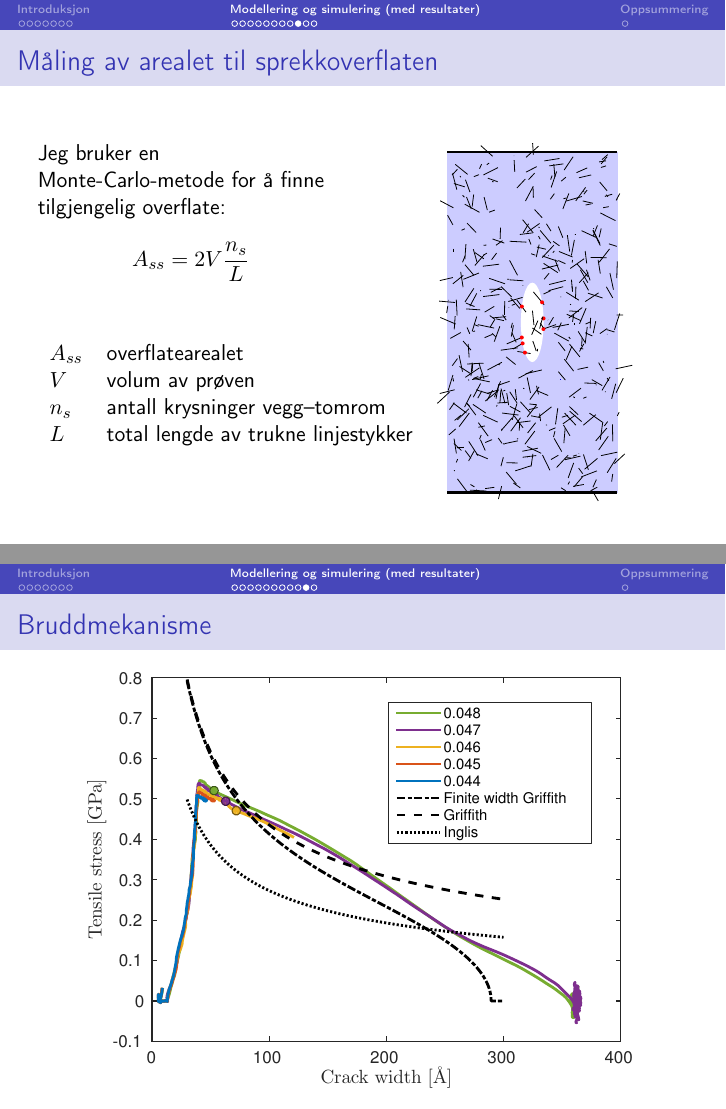
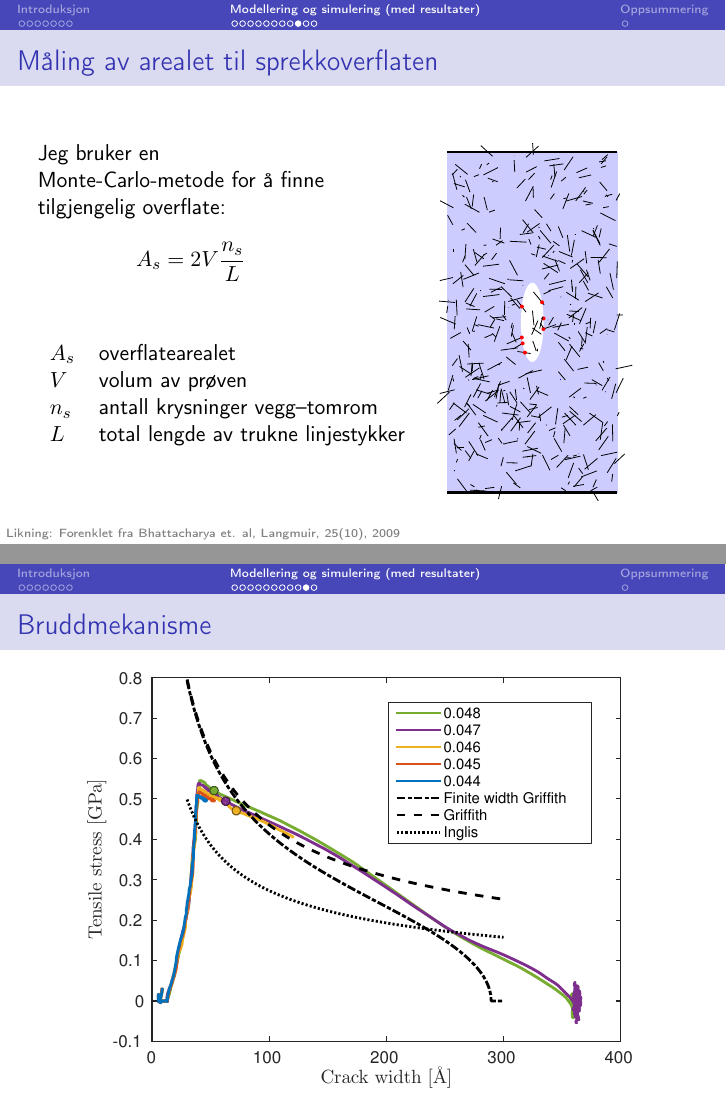
Before and after one commit to henriasv/HASmasterthesis, LaTeX slides (presentation/main.tex): pages 36 and 37 of 40, joined at a grey line. The pictures show the PDF file presentation/HASMasterPresentation.pdf that the author committed with the source.

Commit message:
final presentation

```diff
--- a/presentation/main.tex
+++ b/presentation/main.tex
@@ -646,11 +647,11 @@ K_{Ic} \approx 0.06 \text{ MPam}^\frac{1}{2}
 \column{0.5\textwidth}
 Jeg bruker en Monte-Carlo-metode for å finne tilgjengelig overflate:
 \begin{equation*}
-A_{ss} = 2V\frac{n_s}{L}
+A_{s} = 2V\frac{n_s}{L}
 \end{equation*}
 \begin{table}
 \begin{tabular}{ll}
-$A_{ss}$ & overflatearealet \\
+$A_{s}$ & overflatearealet \\
 $V$ & volum av prøven \\
 $n_s$ & antall krysninger vegg--tomrom \\
 $L$ & total lengde av trukne linjestykker
@@ -683,6 +684,7 @@ $L$ & total lengde av trukne linjestykker
  	\end{tikzpicture}
 	\end{figure}
 	\end{columns}
+	\myref{Likning: Forenklet fra Bhattacharya et. al, Langmuir, 25(10), 2009}
 \end{frame}
 
 %\subsection{}
```
Also changed, not shown: presentation/HASMasterPresentation.pdf, presentation/main.tex (3 more changed lines).
